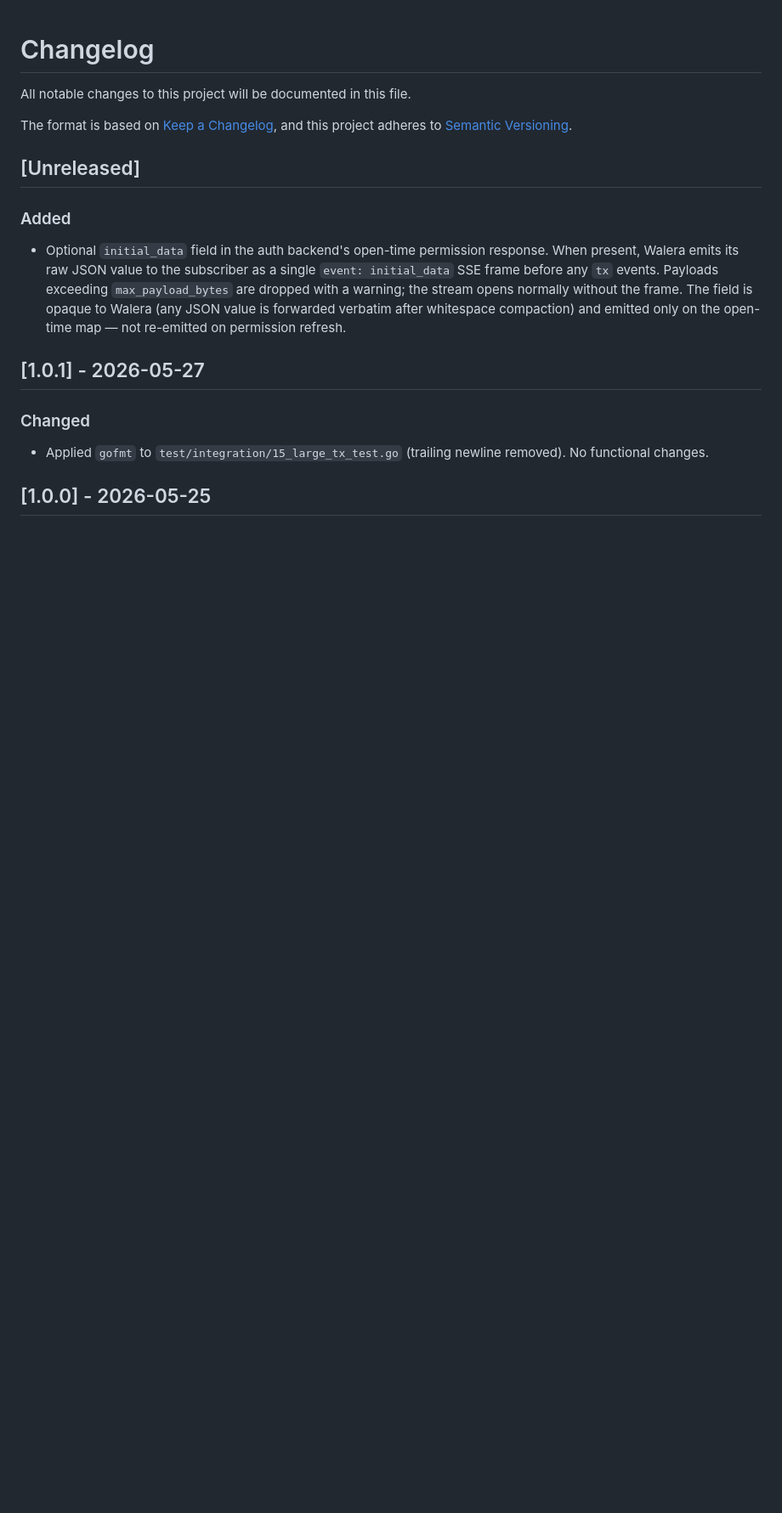
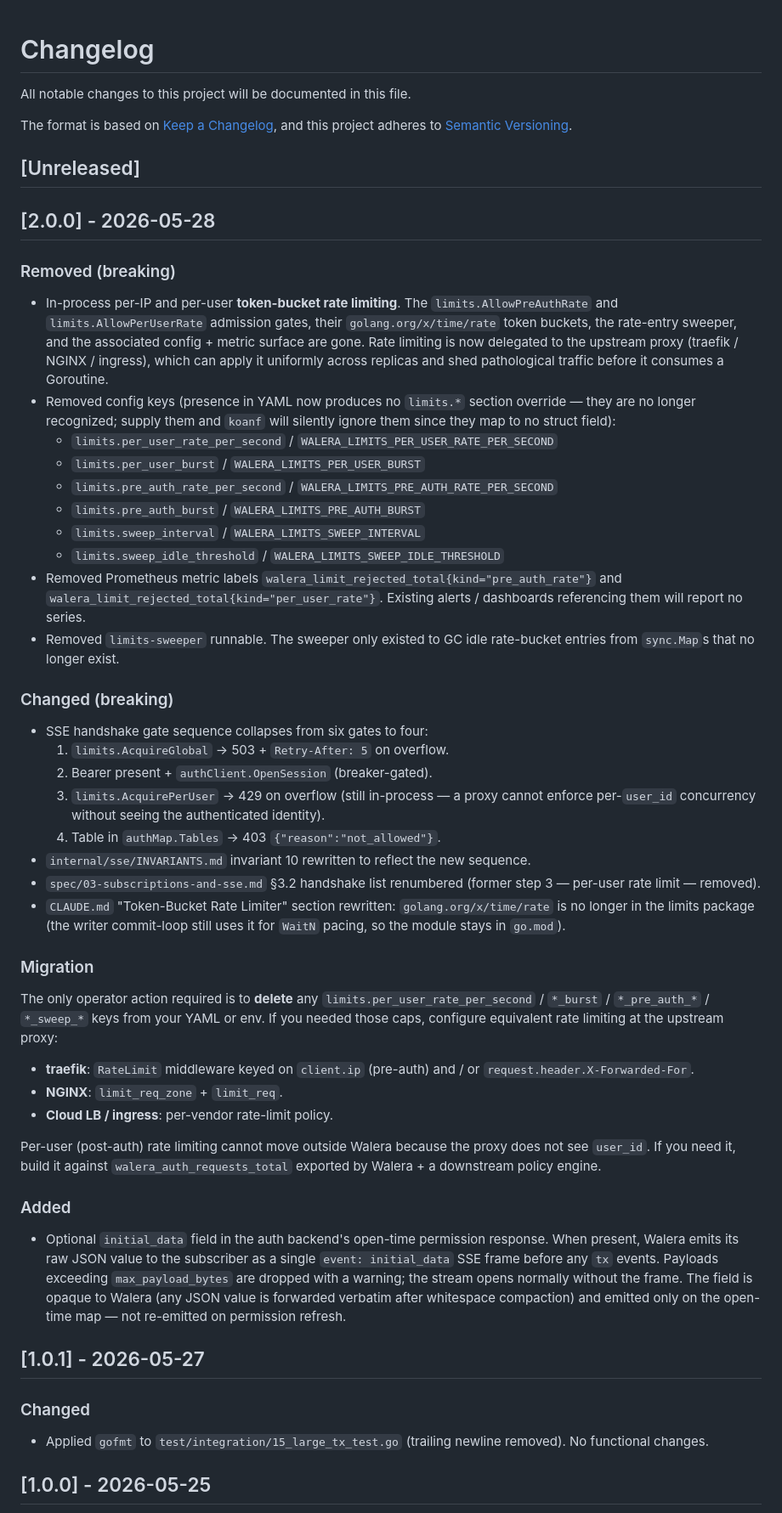
Before and after one commit to slavnycoder/walera, a Markdown page: CHANGELOG.md, the part around the change. Shown at 85% size. Drawn GitHub-style; blank space fills up the shorter version.

Commit message:
docs: changelog entry for v2.0.0
Captures the breaking removal of in-process token-bucket rate
limiting (config keys, metric labels, sweeper) and the initial_data
SSE-frame addition. Includes a migration note for operators who had
the now-deleted limits.* keys in their YAML/env, with pointers to
the proxy-side equivalent.

Bumps from 1.0.1 → 2.0.0 because the removed env vars and rejected
metric labels are observable in operator configs and dashboards.

```diff
--- a/CHANGELOG.md
+++ b/CHANGELOG.md
@@ -6,6 +6,69 @@ The format is based on [Keep a Changelog](https://keepachangelog.com/en/1.1.0/),
 and this project adheres to [Semantic Versioning](https://semver.org/spec/v2.0.0.html).
 
 ## [Unreleased]
+
+## [2.0.0] - 2026-05-28
+
+### Removed (breaking)
+
+- In-process per-IP and per-user **token-bucket rate limiting**. The
+  `limits.AllowPreAuthRate` and `limits.AllowPerUserRate` admission
+  gates, their `golang.org/x/time/rate` token buckets, the rate-entry
+  sweeper, and the associated config + metric surface are gone. Rate
+  limiting is now delegated to the upstream proxy (traefik / NGINX /
+  ingress), which can apply it uniformly across replicas and shed
+  pathological traffic before it consumes a Goroutine.
+- Removed config keys (presence in YAML now produces no
+  `limits.*` section override — they are no longer recognized; supply
+  them and `koanf` will silently ignore them since they map to no
+  struct field):
+  - `limits.per_user_rate_per_second` / `WALERA_LIMITS_PER_USER_RATE_PER_SECOND`
+  - `limits.per_user_burst` / `WALERA_LIMITS_PER_USER_BURST`
+  - `limits.pre_auth_rate_per_second` / `WALERA_LIMITS_PRE_AUTH_RATE_PER_SECOND`
+  - `limits.pre_auth_burst` / `WALERA_LIMITS_PRE_AUTH_BURST`
+  - `limits.sweep_interval` / `WALERA_LIMITS_SWEEP_INTERVAL`
+  - `limits.sweep_idle_threshold` / `WALERA_LIMITS_SWEEP_IDLE_THRESHOLD`
+- Removed Prometheus metric labels
+  `walera_limit_rejected_total{kind="pre_auth_rate"}` and
+  `walera_limit_rejected_total{kind="per_user_rate"}`. Existing alerts
+  / dashboards referencing them will report no series.
+- Removed `limits-sweeper` runnable. The sweeper only existed to GC
+  idle rate-bucket entries from `sync.Map`s that no longer exist.
+
+### Changed (breaking)
+
+- SSE handshake gate sequence collapses from six gates to four:
+  1. `limits.AcquireGlobal` → 503 + `Retry-After: 5` on overflow.
+  2. Bearer present + `authClient.OpenSession` (breaker-gated).
+  3. `limits.AcquirePerUser` → 429 on overflow (still in-process —
+     a proxy cannot enforce per-`user_id` concurrency without seeing
+     the authenticated identity).
+  4. Table in `authMap.Tables` → 403 `{"reason":"not_allowed"}`.
+- `internal/sse/INVARIANTS.md` invariant 10 rewritten to reflect the
+  new sequence.
+- `spec/03-subscriptions-and-sse.md` §3.2 handshake list renumbered
+  (former step 3 — per-user rate limit — removed).
+- `CLAUDE.md` "Token-Bucket Rate Limiter" section rewritten:
+  `golang.org/x/time/rate` is no longer in the limits package
+  (the writer commit-loop still uses it for `WaitN` pacing, so the
+  module stays in `go.mod`).
+
+### Migration
+
+The only operator action required is to **delete** any
+`limits.per_user_rate_per_second` / `*_burst` / `*_pre_auth_*` /
+`*_sweep_*` keys from your YAML or env. If you needed those caps,
+configure equivalent rate limiting at the upstream proxy:
+
+- **traefik**: `RateLimit` middleware keyed on `client.ip` (pre-auth)
+  and / or `request.header.X-Forwarded-For`.
+- **NGINX**: `limit_req_zone` + `limit_req`.
+- **Cloud LB / ingress**: per-vendor rate-limit policy.
+
+Per-user (post-auth) rate limiting cannot move outside Walera because
+the proxy does not see `user_id`. If you need it, build it against
+`walera_auth_requests_total` exported by Walera + a downstream policy
+engine.
 
 ### Added
 
```
